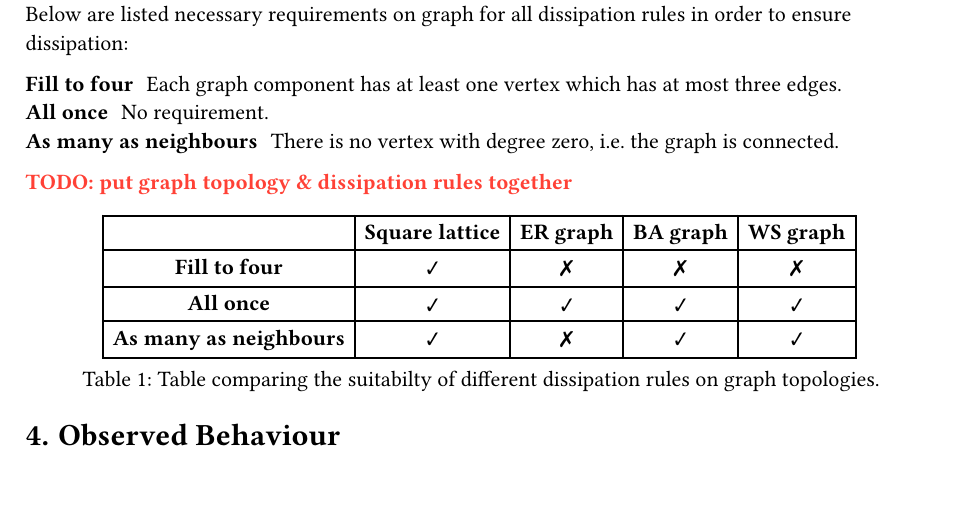
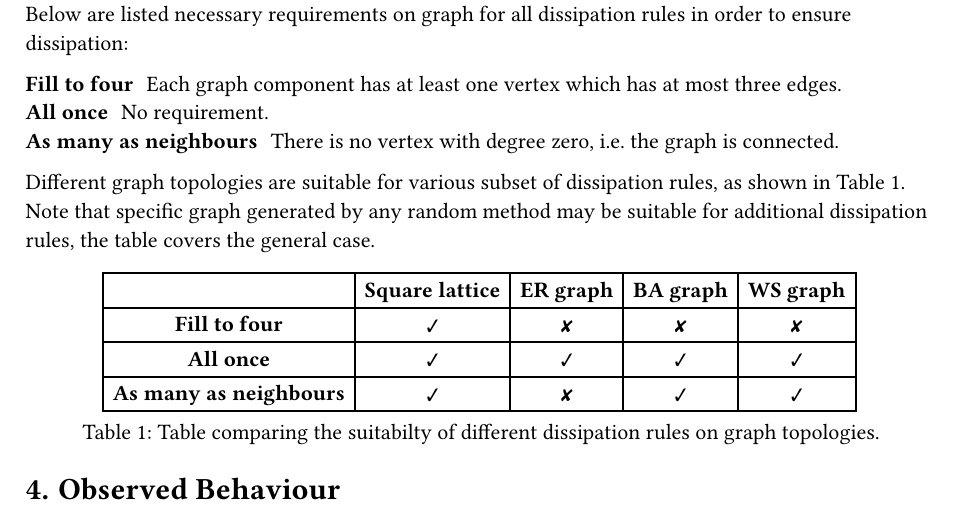
Before and after one commit to vokymir/kiv-bpr, a Typst document (doc/doc.typ): part of page 8 of 9, cut so that both start at the same text. The pictures show the PDF file doc/doc.pdf that the author committed with the source.

Commit message:
finish dissipation rules section

```diff
--- a/doc/doc.typ
+++ b/doc/doc.typ
@@ -545,8 +545,10 @@ all dissipation rules in order to ensure dissipation:
 / As many as neighbours:
   There is no vertex with degree zero, i.e. the graph is connected.
 
-
-TODO: put graph topology & dissipation rules together
+Different graph topologies are suitable for various subset of dissipation rules,
+as shown in @tab:topo_diss. Note that specific graph generated by any
+random method may be suitable for additional dissipation rules, the table
+covers the general case.
 
 #figure(
   caption: [Table comparing the suitabilty of different dissipation rules
```
Also changed, not shown: doc/doc.pdf, doc/doc.typ (4 more changed lines).
